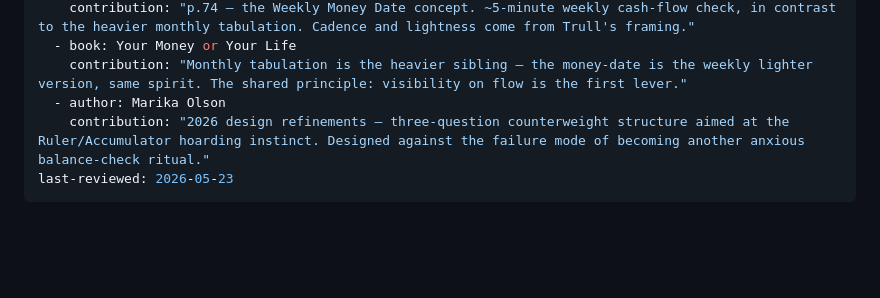
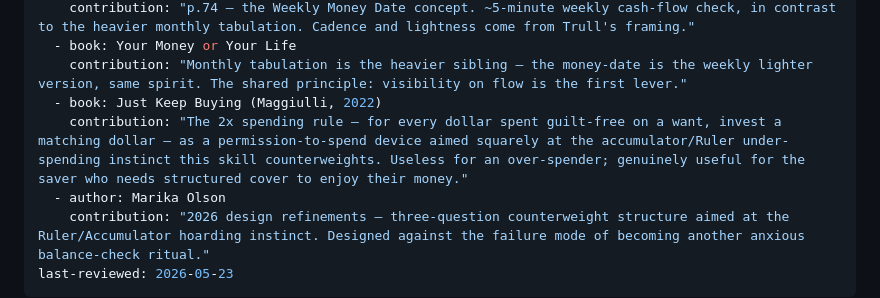
Before and after one commit to XerafinaTaleSedrin/FI-skill-suite, a Markdown page: skills/money-date/SKILL.md, the part around the change. Rendered like a GitHub page; blank space fills up the shorter version.

Commit message:
crossover + money-date: cite Just Keep Buying (Maggiulli) in sources

```diff
--- a/skills/money-date/SKILL.md
+++ b/skills/money-date/SKILL.md
@@ -12,6 +12,8 @@ sources:
     contribution: "p.74 — the Weekly Money Date concept. ~5-minute weekly cash-flow check, in contrast to the heavier monthly tabulation. Cadence and lightness come from Trull's framing."
   - book: Your Money or Your Life
     contribution: "Monthly tabulation is the heavier sibling — the money-date is the weekly lighter version, same spirit. The shared principle: visibility on flow is the first lever."
+  - book: Just Keep Buying (Maggiulli, 2022)
+    contribution: "The 2x spending rule — for every dollar spent guilt-free on a want, invest a matching dollar — as a permission-to-spend device aimed squarely at the accumulator/Ruler under-spending instinct this skill counterweights. Useless for an over-spender; genuinely useful for the saver who needs structured cover to enjoy their money."
   - author: Marika Olson
     contribution: "2026 design refinements — three-question counterweight structure aimed at the Ruler/Accumulator hoarding instinct. Designed against the failure mode of becoming another anxious balance-check ritual."
 last-reviewed: 2026-05-23
```
Also changed, not shown: skills/crossover/SKILL.md (+2 -0 lines).
